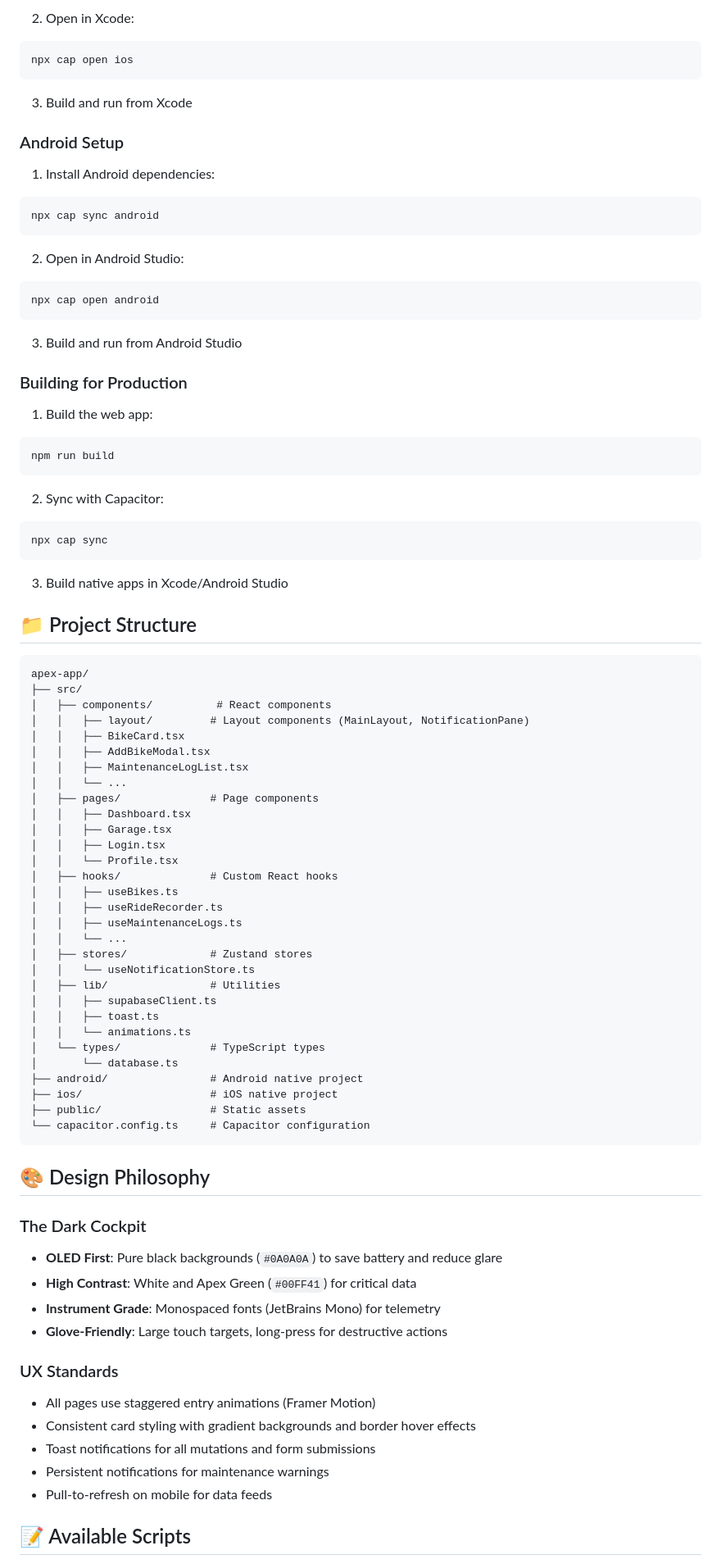
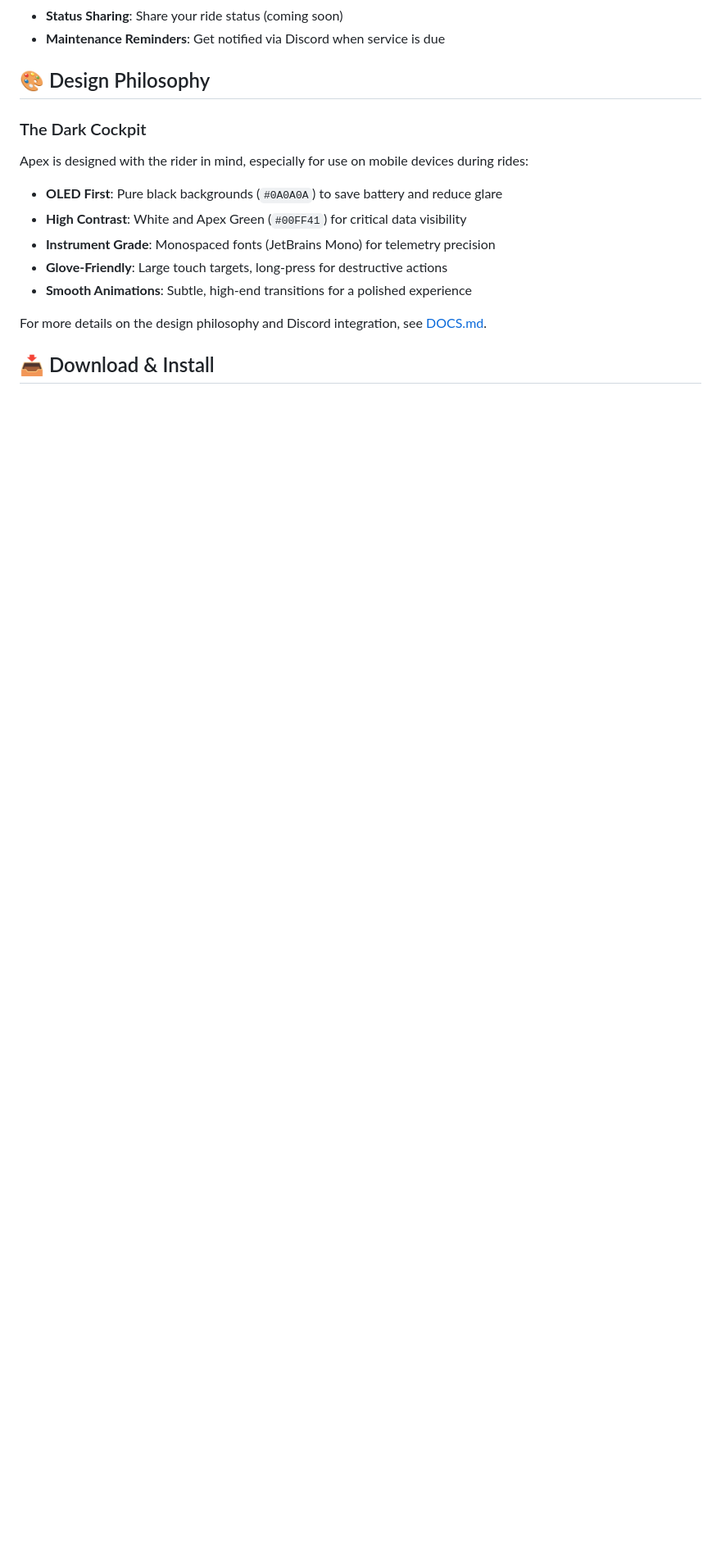
Before and after one commit to Purukitto/apex-app, a Markdown page: README.md, the part around one of its changes. Shown at 82% size. GitHub-like rendering; blank space fills up the shorter version.

Commit message:
docs: update README.md for improved clarity and design consistency

````diff
--- a/README.md
+++ b/README.md
@@ -156,87 +42,19 @@ npx cap sync ios
-2. Open in Xcode:
-```bash
-npx cap open ios
-```
-
-3. Build and run from Xcode
-
-### Android Setup
-
-1. Install Android dependencies:
-```bash
-npx cap sync android
-```
-
-2. Open in Android Studio:
-```bash
-npx cap open android
-```
-
-3. Build and run from Android Studio
-
-### Building for Production
-
-1. Build the web app:
-```bash
-npm run build
-```
-
-2. Sync with Capacitor:
-```bash
-npx cap sync
-```
-
-3. Build native apps in Xcode/Android Studio
-
-## 📁 Project Structure
-
-```
-apex-app/
-├── src/
-│   ├── components/          # React components
-│   │   ├── layout/         # Layout components (MainLayout, NotificationPane)
-│   │   ├── BikeCard.tsx
-│   │   ├── AddBikeModal.tsx
-│   │   ├── MaintenanceLogList.tsx
-│   │   └── ...
-│   ├── pages/              # Page components
-│   │   ├── Dashboard.tsx
-│   │   ├── Garage.tsx
-│   │   ├── Login.tsx
-│   │   └── Profile.tsx
-│   ├── hooks/              # Custom React hooks
-│   │   ├── useBikes.ts
-│   │   ├── useRideRecorder.ts
-│   │   ├── useMaintenanceLogs.ts
-│   │   └── ...
-│   ├── stores/             # Zustand stores
-│   │   └── useNotificationStore.ts
-│   ├── lib/                # Utilities
-│   │   ├── supabaseClient.ts
-│   │   ├── toast.ts
-│   │   └── animations.ts
-│   └── types/              # TypeScript types
-│       └── database.ts
-├── android/                # Android native project
-├── ios/                    # iOS native project
-├── public/                 # Static assets
-└── capacitor.config.ts     # Capacitor configuration
-```
+- **Status Sharing**: Share your ride status (coming soon)
+- **Maintenance Reminders**: Get notified via Discord when service is due
 
 ## 🎨 Design Philosophy
 
 ### The Dark Cockpit
+
+Apex is designed with the rider in mind, especially for use on mobile devices during rides:
+
 - **OLED First**: Pure black backgrounds (`#0A0A0A`) to save battery and reduce glare
-- **High Contrast**: White and Apex Green (`#00FF41`) for critical data
-- **Instrument Grade**: Monospaced fonts (JetBrains Mono) for telemetry
+- **High Contrast**: White and Apex Green (`#00FF41`) for critical data visibility
+- **Instrument Grade**: Monospaced fonts (JetBrains Mono) for telemetry precision
 - **Glove-Friendly**: Large touch targets, long-press for destructive actions
+- **Smooth Animations**: Subtle, high-end transitions for a polished experience
 
-### UX Standards
-- All pages use staggered entry animations (Framer Motion)
-- Consistent card styling with gradient backgrounds and border hover effects
-- Toast notifications for all mutations and form submissions
-- Persistent notifications for maintenance warnings
-- Pull-to-refresh on mobile for data feeds
+For more details on the design philosophy and Discord integration, see [DOCS.md](DOCS.md).
 
-## 📝 Available Scripts
+## 📥 Download & Install
 
````
Also changed, not shown: other parts of README.md (+69 -208 lines).
